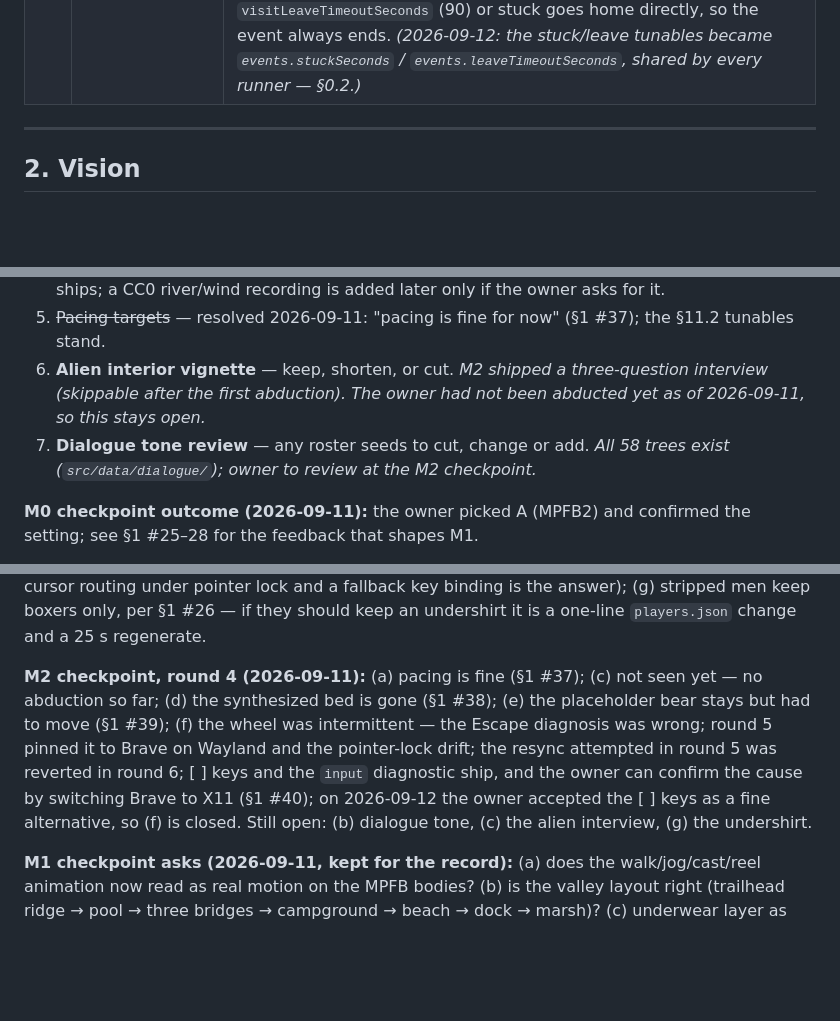
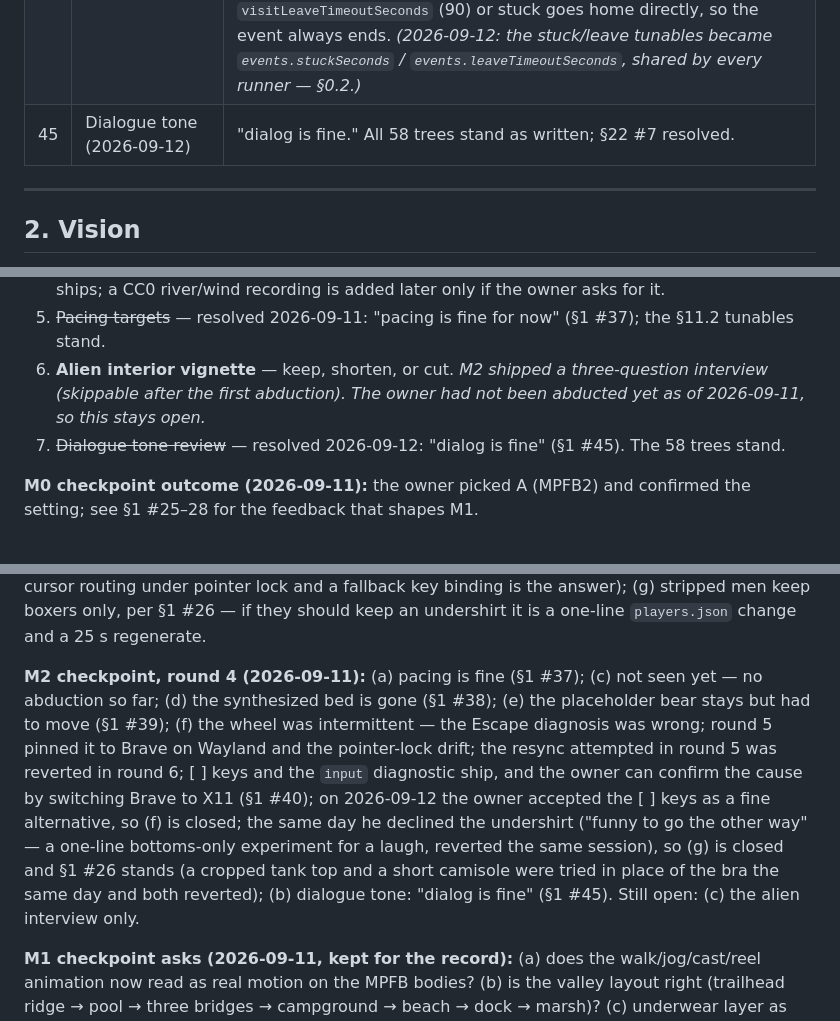
Before and after one commit to rBurgett/solitude-springs, a Markdown page: plans/2026-09-10_solitude-springs-game-plan.md, 3 parts joined by grey strips. Rendered like a GitHub page; blank space fills up the shorter version.

```diff
--- a/plans/2026-09-10_solitude-springs-game-plan.md
+++ b/plans/2026-09-10_solitude-springs-game-plan.md
@@ -140,6 +140,7 @@ This plan was written from a design conversation with the owner. Everything deci
 | 42 | Marina's swimsuit (round 7) | "Marina Costa (the woman who comes out of the water) should be wearing a normal women's one piece swimsuit." The `swimsuit` garment was MakeHuman's `female_sportsuit01` (a sports outfit). Replaced by `mindfront_f_one-piece_swimsuit_01` by Mindfront (CC-BY, MakeHuman underwear03 pack, `mpfb-pack-underwear03` in the manifest and ASSETS.md) on both bodies, so Sierra Blake and the fished-up Swimsuit item change with it. |
 | 43 | Fused visitors (round 8, 2026-09-11) | "When two people approach, after I interact with them, they have a tendency to coalesce into a single, freakish person… As they leave, they are still pasted together, step for step." Causes: the "follow once" re-approach sent every visitor to the first one's exact spot; a pair left on the identical path at the identical speed; and near the water the land clamp folded both approach points onto one bank point. Fixes: **characters never share a spot** — the NPC manager resolves overlaps every tick (`src/sim/separation.ts`, `npc.minSeparation` 0.9 m; someone rising from the water or mid-conversation is not shoved), and a walker whose destination is already occupied counts as arrived instead of jostling; each visitor re-approaches to their own spot; a pair leaves at slightly different paces; the approach point clamps to land before the side step and again after. |
 | 44 | Visitor stranded across the river (round 9, 2026-09-12) | "A guy showed up on the other side of the river from me. He has been standing there for many minutes… It is where the river is very wide." A visitor whose route ended at a trail node on the far bank walked straight at the water, could not enter it, and stood there; the visit only starts its clock once everyone has arrived, so it never left — and it held the one active event slot, so nothing else could happen either. Fixes: routes now start and end at the nearest trail node **on each end's own bank**, so a crossing goes over a bridge (probe: west bank → bridge → east bank of the pool, arrived in 50 s at a jog); spawn points prefer the player's bank at a looser distance before ever using the far bank; NPCs track how long they have been stuck; a visitor still walking after `visitApproachTimeoutSeconds` (60) or stuck for `visitStuckSeconds` (8) waves from where they are; a leaver leaves along their own bank's trail, and one still about after `visitLeaveTimeoutSeconds` (90) or stuck goes home directly, so the event always ends. *(2026-09-12: the stuck/leave tunables became `events.stuckSeconds` / `events.leaveTimeoutSeconds`, shared by every runner — §0.2.)* |
+| 45 | Dialogue tone (2026-09-12) | "dialog is fine." All 58 trees stand as written; §22 #7 resolved. |
 
 ---
 
@@ -1532,7 +1533,7 @@ Resolve at the noted checkpoint, then move each into §1.
 4. ~~Recorded CC0 ambience vs. synthesis-only~~ — resolved 2026-09-11: the owner heard the synthesized bed as a constant engine whine and wants it gone (§1 #38). No continuous layer ships; a CC0 river/wind recording is added later only if the owner asks for it.
 5. ~~Pacing targets~~ — resolved 2026-09-11: "pacing is fine for now" (§1 #37); the §11.2 tunables stand.
 6. **Alien interior vignette** — keep, shorten, or cut. *M2 shipped a three-question interview (skippable after the first abduction). The owner had not been abducted yet as of 2026-09-11, so this stays open.*
-7. **Dialogue tone review** — any roster seeds to cut, change or add. *All 58 trees exist (`src/data/dialogue/`); owner to review at the M2 checkpoint.*
+7. ~~Dialogue tone review~~ — resolved 2026-09-12: "dialog is fine" (§1 #45). The 58 trees stand.
 
 **M0 checkpoint outcome (2026-09-11):** the owner picked A (MPFB2) and confirmed the setting; see §1 #25–28 for the feedback that shapes M1.
 
@@ -1540,7 +1541,7 @@ Resolve at the noted checkpoint, then move each into §1.
 
 **M2 checkpoint asks (2026-09-11):** (a) pacing — do the interruptions feel relentless-but-fair? (`src/data/tunables.ts` → `director`, `events`, `serenity`; `npm run simulate` reports the effect); (b) dialogue tone — any roster seeds or lines to cut, change or add (§10.6); (c) the alien interior vignette (§22 #6): keep, shorten or cut; (d) recorded ambience (§22 #4) still open; (e) the bear: download the Sketchfab model (README "Asset pipeline") or keep the placeholder until M4; (f) the mouse wheel: does it still fail to scroll the hotbar with the camera behind the player, and if so, do keys 1–9 still work at that moment and does Esc + a click fix it? (if yes, it is the browser's hidden-cursor routing under pointer lock and a fallback key binding is the answer); (g) stripped men keep boxers only, per §1 #26 — if they should keep an undershirt it is a one-line `players.json` change and a 25 s regenerate.
 
-**M2 checkpoint, round 4 (2026-09-11):** (a) pacing is fine (§1 #37); (c) not seen yet — no abduction so far; (d) the synthesized bed is gone (§1 #38); (e) the placeholder bear stays but had to move (§1 #39); (f) the wheel was intermittent — the Escape diagnosis was wrong; round 5 pinned it to Brave on Wayland and the pointer-lock drift; the resync attempted in round 5 was reverted in round 6; [ ] keys and the `input` diagnostic ship, and the owner can confirm the cause by switching Brave to X11 (§1 #40); on 2026-09-12 the owner accepted the [ ] keys as a fine alternative, so (f) is closed. Still open: (b) dialogue tone, (c) the alien interview, (g) the undershirt.
+**M2 checkpoint, round 4 (2026-09-11):** (a) pacing is fine (§1 #37); (c) not seen yet — no abduction so far; (d) the synthesized bed is gone (§1 #38); (e) the placeholder bear stays but had to move (§1 #39); (f) the wheel was intermittent — the Escape diagnosis was wrong; round 5 pinned it to Brave on Wayland and the pointer-lock drift; the resync attempted in round 5 was reverted in round 6; [ ] keys and the `input` diagnostic ship, and the owner can confirm the cause by switching Brave to X11 (§1 #40); on 2026-09-12 the owner accepted the [ ] keys as a fine alternative, so (f) is closed; the same day he declined the undershirt ("funny to go the other way" — a one-line bottoms-only experiment for a laugh, reverted the same session), so (g) is closed and §1 #26 stands (a cropped tank top and a short camisole were tried in place of the bra the same day and both reverted); (b) dialogue tone: "dialog is fine" (§1 #45). Still open: (c) the alien interview only.
 
 **M1 checkpoint asks (2026-09-11, kept for the record):** (a) does the walk/jog/cast/reel animation now read as real motion on the MPFB bodies? (b) is the valley layout right (trailhead ridge → pool → three bridges → campground → beach → dock → marsh)? (c) underwear layer as specified? (d) synthesized audio acceptable or add CC0 recordings? (e) any art-direction notes before M2 fills the world with people.
 
```
Also changed, not shown: other parts of plans/2026-09-10_solitude-springs-game-plan.md (+3 -3 lines).
